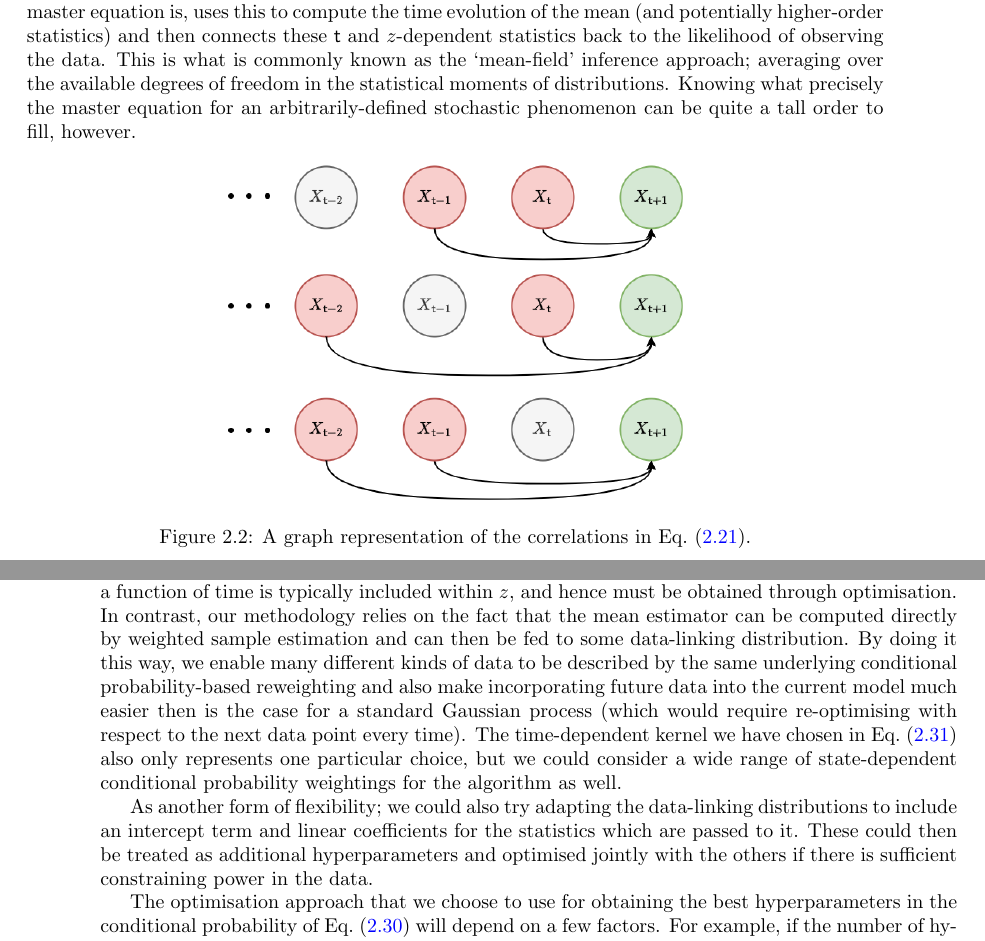
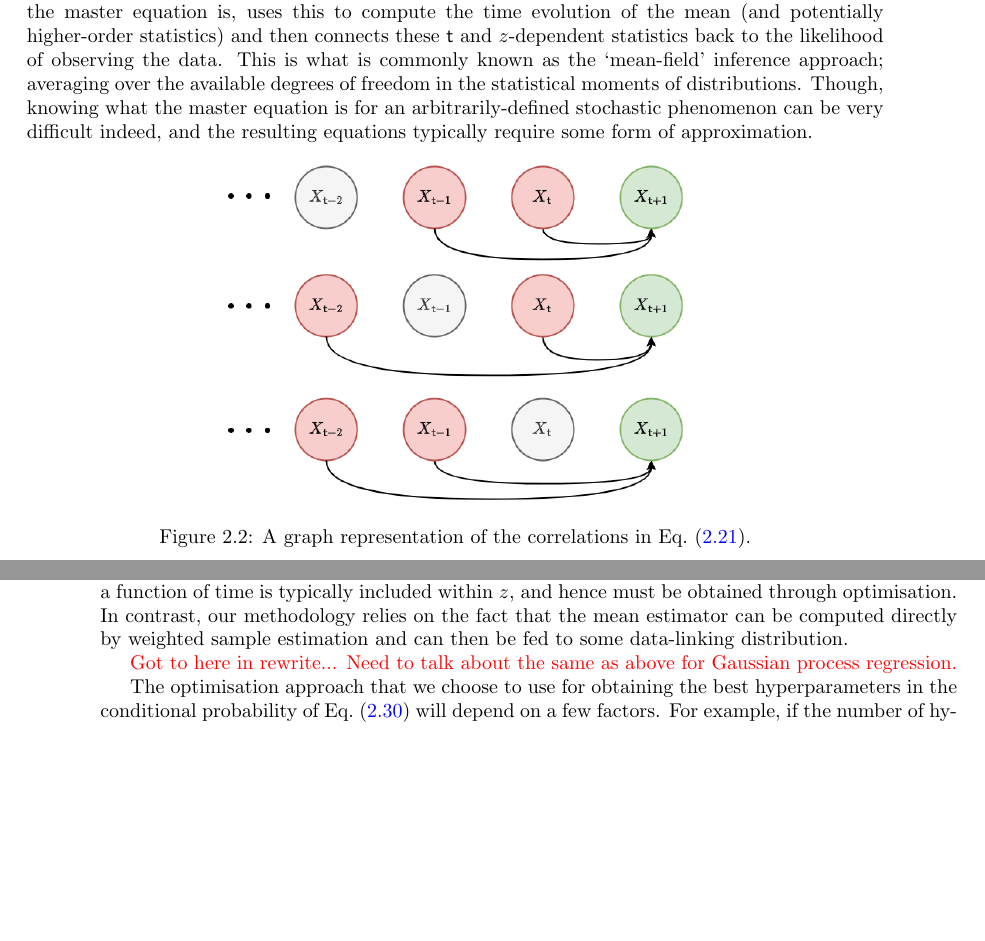
Before and after one commit to umbralcalc/worlds-of-observation, a LaTeX thesis (book.tex, which reads probabilistic_learning_algorithms/chapter.tex): two parts of pages 29 and 34 of 76 before the commit and two parts of pages 29 and 34 of 74 after it, joined at a grey line, cut so that both start at the same text, the shorter picture padded with empty space. Compiled offline with pdfLaTeX.

Commit message:
tweaks to chapter 2

```diff
--- a/probabilistic_learning_algorithms/chapter.tex
+++ b/probabilistic_learning_algorithms/chapter.tex
@@ -124,7 +124,7 @@ Let's begin our discussion of algorithms by integrating Eq.~(\ref{eq:master-x-co
 M_{{\sf t}+1}(z) &= \int_{\omega_{{\sf t}+1}}{\rm d}^nx \,x\, P_{{\sf t}+1}(x\vert z) = \frac{1}{{\sf t}}\sum_{{\sf t}''=0}^{{\sf t}} \int_{\Omega_{{\sf t}''}}{\rm d}X'' P_{{\sf t}''}(X''\vert z) M_{({\sf t}+1){\sf t}''}(X'',z) \label{eq:mean-field-master}\,,
 \end{align}
 %%
-where you can view the $M_{({\sf t}+1){\sf t}''}(X'',z)$ values as either terms in some regression model, or derivable explicitly from a known master equation. The latter of these provides one approach to statistically infer the states and parameters of stochastic simulations from data: one begins by knowing what the master equation is, uses this to compute the time evolution of the mean (and potentially higher-order statistics) and then connects these ${\sf t}$ and $z$-dependent statistics back to the likelihood of observing the data. This is what is commonly known as the `mean-field' inference approach; averaging over the available degrees of freedom in the statistical moments of distributions. Knowing what precisely the master equation for an arbitrarily-defined stochastic phenomenon can be quite a tall order to fill, however.
+where you can view the $M_{({\sf t}+1){\sf t}''}(X'',z)$ values as either terms in some regression model, or derivable explicitly from a known master equation. The latter of these provides one approach to statistically infer the states and parameters of stochastic simulations from data: one begins by knowing what the master equation is, uses this to compute the time evolution of the mean (and potentially higher-order statistics) and then connects these ${\sf t}$ and $z$-dependent statistics back to the likelihood of observing the data. This is what is commonly known as the `mean-field' inference approach; averaging over the available degrees of freedom in the statistical moments of distributions. Though, knowing what the master equation is for an arbitrarily-defined stochastic phenomenon can be very difficult indeed, and the resulting equations typically require some form of approximation.
 
 \begin{figure}[h]
 \centering
@@ -266,9 +264,9 @@ P_{{\sf t}+1}[y;M_{{\sf t}+1}(z),C_{{\sf t}+1}(z),\dots ] = {\sf MultivariateNor
 %%
 It's worth pointing out that other machine learning frameworks could easily be used to model these conditional probabilities. For example, neural networks could be used to infer the optimal reweighting scheme and this would still allow us to use the data-linking distribution.\footnote{One can think of using this neural network-based reweighting scheme as similar to constructing a normalising flow model~\cite{kobyzev2020normalizing} with an autoregressive layer. Invertibility and further network structural constraints mean that these are not exactly equivalent, however.} It would still be desirable to keep the data-linking distribution as it can usually be sampled from very easily --- something that can be quite difficult to achieve with a purely machine learning-based representation of the distribution. Sampling itself could even be made more flexible by leveraging a Variational Autoencoder (VAE)~\cite{pinheiro2021variational}; these use neural networks not just on the compression (or `encode') step to estimate the statistics but also use them as a layer between the sample from the data distribution model and the output (the `decode' step).
 
-In the case of Eqs.~(\ref{eq:time-dependent-kernel}) and~(\ref{eq:gaussian-data-prob}) above, the hyperparameters that would be optimised could relate to the kernel in a wide variety of ways. Optimising them would make our optimised reweighting very similar to (but not quite the same as) evaluating maximum a posteriori (MAP) of a Gaussian process regression. The main differences here are that the mean of a Gaussian process as a function of time is typically included within $z$, and hence must be obtained through optimisation. In contrast, our methodology relies on the fact that the mean estimator can be computed directly by weighted sample estimation and can then be fed to some data-linking distribution. By doing it this way, we enable many different kinds of data to be described by the same underlying conditional probability-based reweighting and also make incorporating future data into the current model much easier then is the case for a standard Gaussian process (which would require re-optimising with respect to the next data point every time). The time-dependent kernel we have chosen in Eq.~(\ref{eq:time-dependent-kernel}) also only represents one particular choice, but we could consider a wide range of state-dependent conditional probability weightings for the algorithm as well.
+In the case of Eqs.~(\ref{eq:time-dependent-kernel}) and~(\ref{eq:gaussian-data-prob}) above, the hyperparameters that would be optimised could relate to the kernel in a wide variety of ways. Optimising them would make our optimised reweighting very similar to (but not quite the same as) evaluating maximum a posteriori (MAP) of a Gaussian process regression. The main differences here are that the mean of a Gaussian process as a function of time is typically included within $z$, and hence must be obtained through optimisation. In contrast, our methodology relies on the fact that the mean estimator can be computed directly by weighted sample estimation and can then be fed to some data-linking distribution.
 
-As another form of flexibility; we could also try adapting the data-linking distributions to include an intercept term and linear coefficients for the statistics which are passed to it. These could then be treated as additional hyperparameters and optimised jointly with the others if there is sufficient constraining power in the data.
+\textcolor{red}{Got to here in rewrite... Need to talk about the same as above for Gaussian process regression.}
 
 The optimisation approach that we choose to use for obtaining the best hyperparameters in the conditional probability of Eq.~(\ref{eq:log-likelihood-reweighting}) will depend on a few factors. For example, if the number of hyperparameters is relatively low, but their gradients are difficult to calculate exactly; then a gradient-free optimiser (such as the Nelder-Mead~\cite{nelder1965simplex} method or something like a particle swarm~\cite{kennedy1995particle, shi1998modified}) would likely be the most effective choice. On the other hand, when the number of hyperparameters ends up being relatively large, it's usually quite desriable to utilise the gradients in algorithms like vanilla Stochastic Gradient Descent~\cite{robbins1951stochastic} (SGD) or Adam~\cite{kingma2014adam}.
 
```
Also changed, not shown: probabilistic_learning_software/chapter.tex (+2 -0 lines), book.pdf, probabilistic_learning_algorithms/chapter.tex (8 more changed lines).
